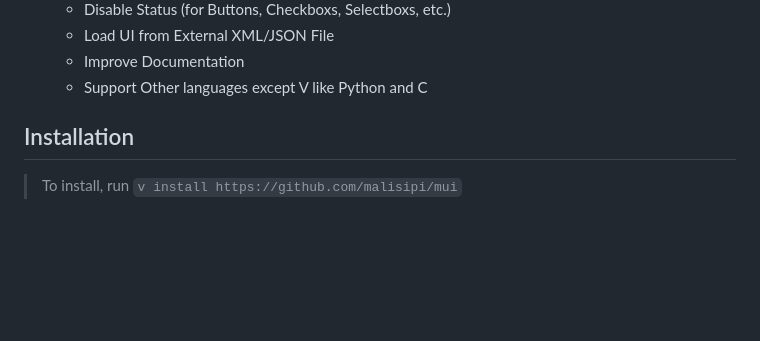
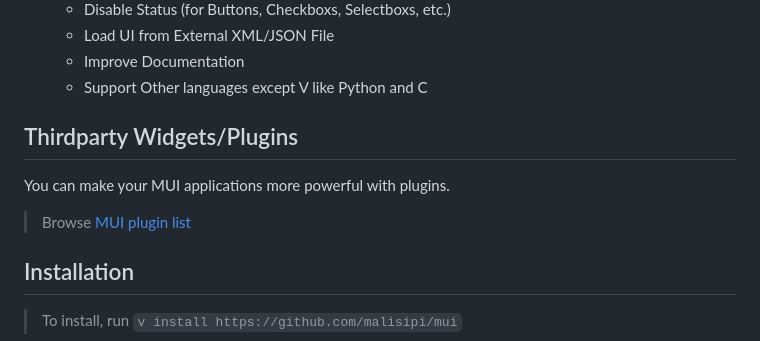
Before and after one commit to malisipi/mui, a Markdown page: README.md, the part around the change. GitHub-like rendering; blank space fills up the shorter version.

Commit message:
Add plugin list

```diff
--- a/README.md
+++ b/README.md
@@ -108,6 +108,12 @@ app.run()
     * Load UI from External XML/JSON File
     * Improve Documentation
     * Support Other languages except V like Python and C
+
+## Thirdparty Widgets/Plugins
+
+You can make your MUI applications more powerful with plugins.
+
+> Browse [MUI plugin list](./plugins.md)
 
 ## Installation
 
```
Also changed, not shown: plugins.md (added, +13 -0 lines), pictures/plugins/video_player.png (added).
